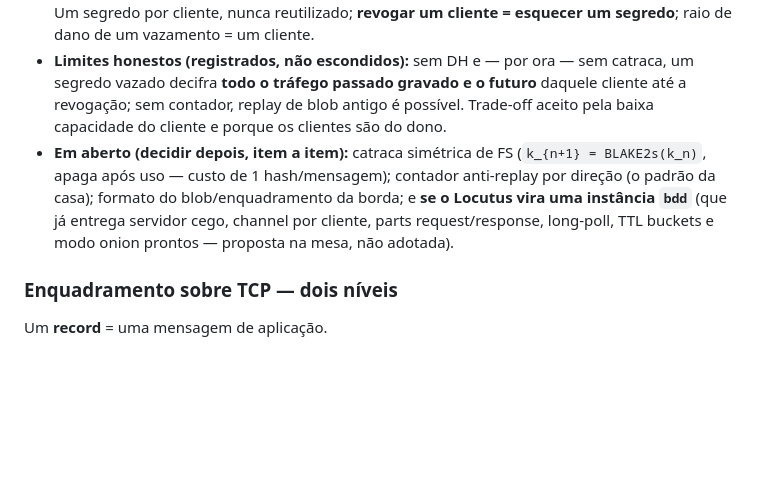
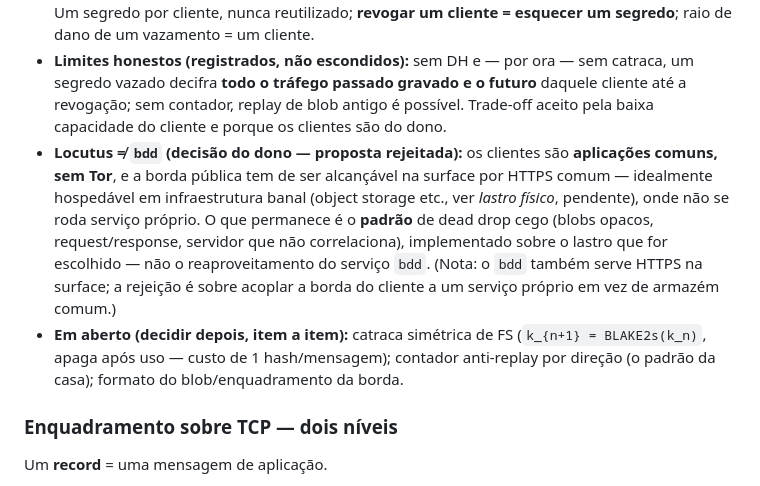
Before and after one commit to eueocraudio/myass, a Markdown page: CLAUDE.md, the part around the change. Rendered like a GitHub page; blank space fills up the shorter version.

Commit message:
Client edge: reject Locutus-as-bdd — clients are common surface apps; keep blind dead-drop pattern over commodity storage
Co-Authored-By: Claude Fable 5 <noreply@anthropic.com>

```diff
--- a/CLAUDE.md
+++ b/CLAUDE.md
@@ -377,7 +377,8 @@ O esquema E2E da primeira perna (cliente em linguagem humana → Locutus → nú
 - **AEAD: ChaCha20-Poly1305 — não AES.** Duas razões: AES é NIST (a pilha é não-NIST de ponta a ponta) e o cliente é de **baixa capacidade** — sem AES-NI, AES em software é 2–3× mais lento que ChaCha20 e vaza timing por cache (tabelas de lookup); o ChaCha20 foi desenhado para ser rápido e constant-time em software puro. Cliente fraco é o caso de uso do ChaCha, não do AES.
 - **Simétrico puro, sem DH no cliente:** **um segredo de 32 bytes por cliente**, cunhado na estação parteira e provisionado **out-of-band** (QR code / USB — nunca pela rede; uma "assimilação-lite"). Um segredo por cliente, nunca reutilizado; **revogar um cliente = esquecer um segredo**; raio de dano de um vazamento = um cliente.
 - **Limites honestos (registrados, não escondidos):** sem DH e — por ora — sem catraca, um segredo vazado decifra **todo o tráfego passado gravado e o futuro** daquele cliente até a revogação; sem contador, replay de blob antigo é possível. Trade-off aceito pela baixa capacidade do cliente e porque os clientes são do dono.
-- **Em aberto (decidir depois, item a item):** catraca simétrica de FS (`k_{n+1} = BLAKE2s(k_n)`, apaga após uso — custo de 1 hash/mensagem); contador anti-replay por direção (o padrão da casa); formato do blob/enquadramento da borda; e **se o Locutus vira uma instância `bdd`** (que já entrega servidor cego, channel por cliente, parts request/response, long-poll, TTL buckets e modo onion prontos — proposta na mesa, não adotada).
+- **Locutus ≠ `bdd` (decisão do dono — proposta rejeitada):** os clientes são **aplicações comuns, sem Tor**, e a borda pública tem de ser alcançável na surface por HTTPS comum — idealmente hospedável em infraestrutura banal (object storage etc., ver *lastro físico*, pendente), onde não se roda serviço próprio. O que permanece é o **padrão** de dead drop cego (blobs opacos, request/response, servidor que não correlaciona), implementado sobre o lastro que for escolhido — não o reaproveitamento do serviço `bdd`. (Nota: o `bdd` também serve HTTPS na surface; a rejeição é sobre acoplar a borda do cliente a um serviço próprio em vez de armazém comum.)
+- **Em aberto (decidir depois, item a item):** catraca simétrica de FS (`k_{n+1} = BLAKE2s(k_n)`, apaga após uso — custo de 1 hash/mensagem); contador anti-replay por direção (o padrão da casa); formato do blob/enquadramento da borda.
 
 ### Enquadramento sobre TCP — dois níveis
 
```
